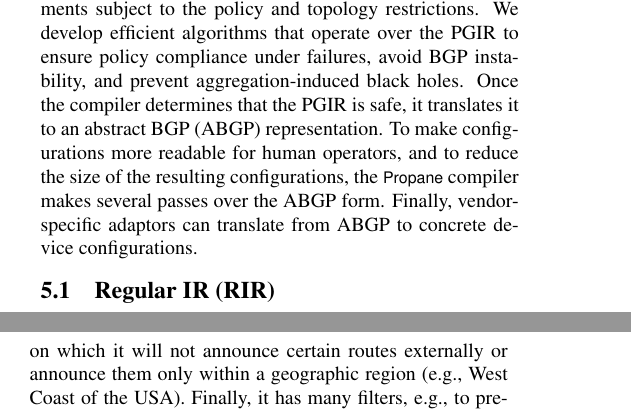
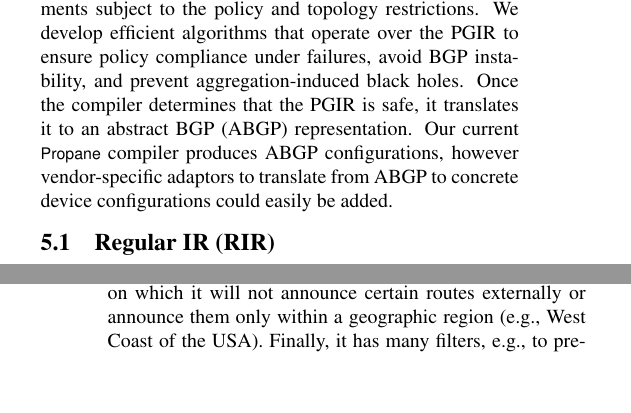
Before and after one commit to rabeckett/propane, a LaTeX paper (paper/paper.tex, which reads paper/compilation.tex): two parts of the columns of pages 5 and 10 of 13, joined at a grey line, cut so that both start at the same text, the shorter picture padded with empty space. Compiled offline with pdfLaTeX.

Commit message:
clarify about our implementation

```diff
--- a/paper/compilation.tex
+++ b/paper/compilation.tex
@@ -11,7 +11,7 @@ The front-end (FE) of \sysname simplifies operators' task of describing preferre
   \vspace{-1em}
 \end{figure}
 
-We handle these challenges by breaking compilation into multiple stages and developing efficient algorithms for each (See Figure~\ref{fig:pipeline}). The first stage of the pipeline involves simple rewriting rules and substitutions from the FE to the core Regular Intermediate Representation (RIR). Policies in RIR are checked for well-formedness (\EG, never constraining traffic that does not enter the network), before being combined with the network topology to obtain the Product Graph Intermediate Representation (PGIR). The PGIR is a data representation that compactly captures the flow of BGP announcements subject to the policy and topology restrictions. We develop efficient algorithms that operate over the PGIR to ensure policy compliance under failures, avoid BGP instability, and prevent aggregation-induced black holes. Once the compiler determines that the PGIR is safe, it translates it to an abstract BGP (ABGP) representation. To make configurations more readable for human operators, and to reduce the size of the resulting configurations, the \sysname compiler makes several passes over the ABGP form. Finally, vendor-specific adaptors can translate from ABGP to concrete device configurations.
+We handle these challenges by breaking compilation into multiple stages and developing efficient algorithms for each (See Figure~\ref{fig:pipeline}). The first stage of the pipeline involves simple rewriting rules and substitutions from the FE to the core Regular Intermediate Representation (RIR). Policies in RIR are checked for well-formedness (\EG, never constraining traffic that does not enter the network), before being combined with the network topology to obtain the Product Graph Intermediate Representation (PGIR). The PGIR is a data representation that compactly captures the flow of BGP announcements subject to the policy and topology restrictions. We develop efficient algorithms that operate over the PGIR to ensure policy compliance under failures, avoid BGP instability, and prevent aggregation-induced black holes. Once the compiler determines that the PGIR is safe, it translates it to an abstract BGP (ABGP) representation. Our current \sysname compiler produces ABGP configurations, however vendor-specific adaptors to translate from ABGP to concrete device configurations could easily be added.
 
 \subsection{Regular IR (RIR)}
 \label{sec:rir}
```
Also changed, not shown: paper/paper.tex (+1 -1 lines).
